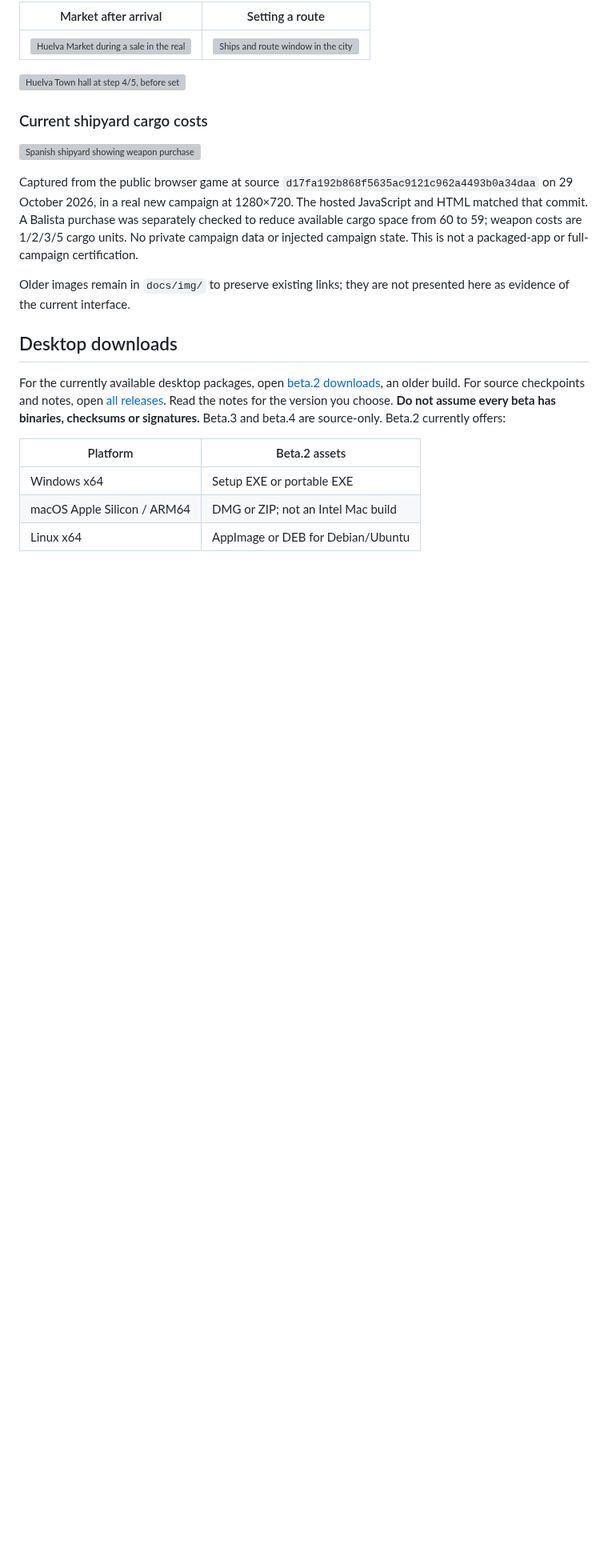
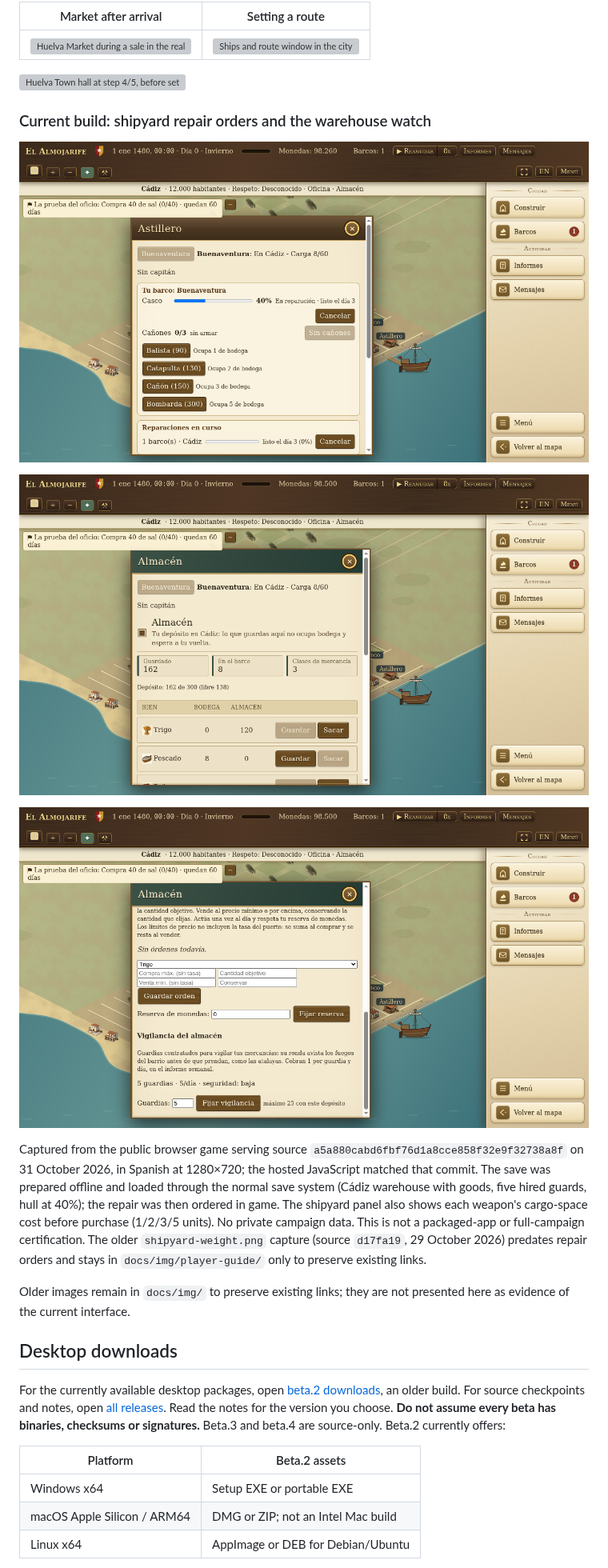
Before and after one commit to HALCONDEORO/almojarife-game, a Markdown page: README.md, the part around one of its changes. Shown at 80% size. Rendered like a GitHub page; pictures changed too: docs/img/player-guide/shipyard-repair-order.png (added), docs/img/player-guide/warehouse-summary.png (added), docs/img/player-guide/warehouse-watch.png (added); blank space fills up the shorter version; grey boxes are pictures that could not be loaded.

Commit message:
Refresh README source checkpoint and current build evidence (#742)
Co-authored-by: Instinct Agent <agent@instinct.com>

```diff
--- a/README.md
+++ b/README.md
@@ -88,11 +88,15 @@ These are from a **real new game**, in Spanish at 1280×720, played on source `a
 
 ![Huelva Town hall at step 4/5, before setting the route and making the final visit](docs/img/player-guide/council.png)
 
-### Current shipyard cargo costs
+### Current build: shipyard repair orders and the warehouse watch
 
-![Spanish shipyard showing weapon purchase prices and cargo-space costs before purchase](docs/img/player-guide/shipyard-weight.png)
+![Spanish shipyard with an active multi-day hull repair order, progress bar and weapon cargo costs](docs/img/player-guide/shipyard-repair-order.png)
 
-Captured from the public browser game at source `d17fa192b868f5635ac9121c962a4493b0a34daa` on 29 October 2026, in a real new campaign at 1280×720. The hosted JavaScript and HTML matched that commit. A Balista purchase was separately checked to reduce available cargo space from 60 to 59; weapon costs are 1/2/3/5 cargo units. No private campaign data or injected campaign state. This is not a packaged-app or full-campaign certification.
+![Spanish warehouse tab with the storage summary line and goods table](docs/img/player-guide/warehouse-summary.png)
+
+![Spanish warehouse watch section with five hired guards and its control](docs/img/player-guide/warehouse-watch.png)
+
+Captured from the public browser game serving source `a5a880cabd6fbf76d1a8cce858f32e9f32738a8f` on 31 October 2026, in Spanish at 1280×720; the hosted JavaScript matched that commit. The save was prepared offline and loaded through the normal save system (Cádiz warehouse with goods, five hired guards, hull at 40%); the repair was then ordered in game. The shipyard panel also shows each weapon's cargo-space cost before purchase (1/2/3/5 units). No private campaign data. This is not a packaged-app or full-campaign certification. The older `shipyard-weight.png` capture (source `d17fa19`, 29 October 2026) predates repair orders and stays in `docs/img/player-guide/` only to preserve existing links.
 
 Older images remain in `docs/img/` to preserve existing links; they are not presented here as evidence of the current interface.
 
```
Also changed, not shown: other parts of README.md (+3 -3 lines).
